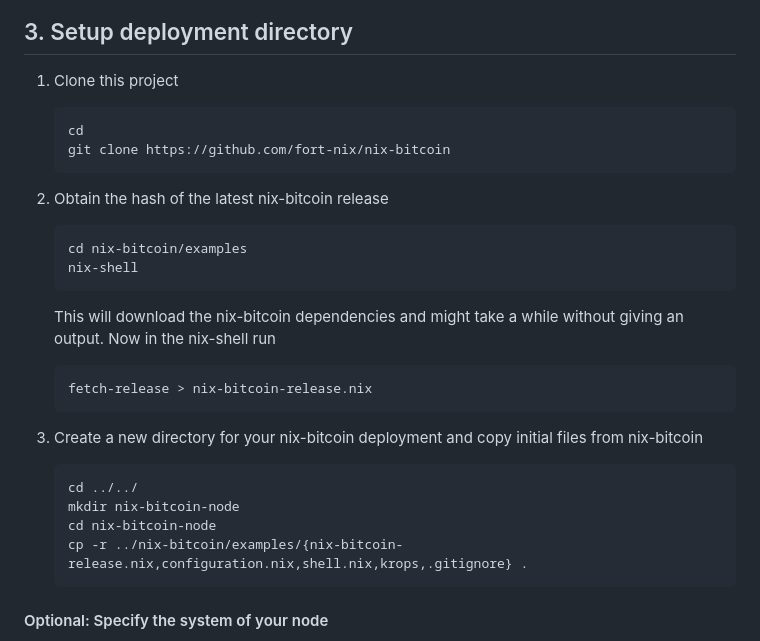
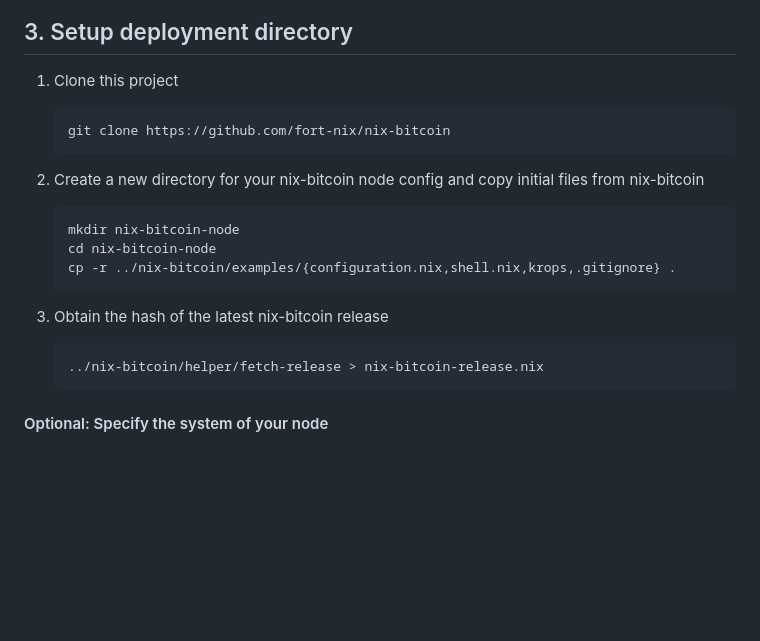
Before and after one commit to fort-nix/nix-bitcoin, a Markdown page: docs/install.md, the part around the change. Drawn GitHub-style; blank space fills up the shorter version.

Commit message:
docs/install: don't enter examples shell while creating node config
1. This simplifies the setup

2. Fixes a bug where a user skipped step 4.6 (run `nix-shell`) which
   he deemed superfluous because a Nix shell was already active.
   This caused an error during deployment.

````diff
--- a/docs/install.md
+++ b/docs/install.md
@@ -210,31 +210,21 @@ You can also build Nix from source by following the instructions at https://nixo
 1. Clone this project
 
     ```
-    cd
     git clone https://github.com/fort-nix/nix-bitcoin
     ```
 
-2. Obtain the hash of the latest nix-bitcoin release
+2. Create a new directory for your nix-bitcoin node config and copy initial files from nix-bitcoin
 
     ```
-    cd nix-bitcoin/examples
-    nix-shell
+    mkdir nix-bitcoin-node
+    cd nix-bitcoin-node
+    cp -r ../nix-bitcoin/examples/{configuration.nix,shell.nix,krops,.gitignore} .
     ```
 
-    This will download the nix-bitcoin dependencies and might take a while without giving an output.
-    Now in the nix-shell run
+3. Obtain the hash of the latest nix-bitcoin release
 
     ```
-    fetch-release > nix-bitcoin-release.nix
-    ```
-
-3. Create a new directory for your nix-bitcoin deployment and copy initial files from nix-bitcoin
-
-    ```
-    cd ../../
-    mkdir nix-bitcoin-node
-    cd nix-bitcoin-node
-    cp -r ../nix-bitcoin/examples/{nix-bitcoin-release.nix,configuration.nix,shell.nix,krops,.gitignore} .
+    ../nix-bitcoin/helper/fetch-release > nix-bitcoin-release.nix
     ```
 
 #### Optional: Specify the system of your node
````
